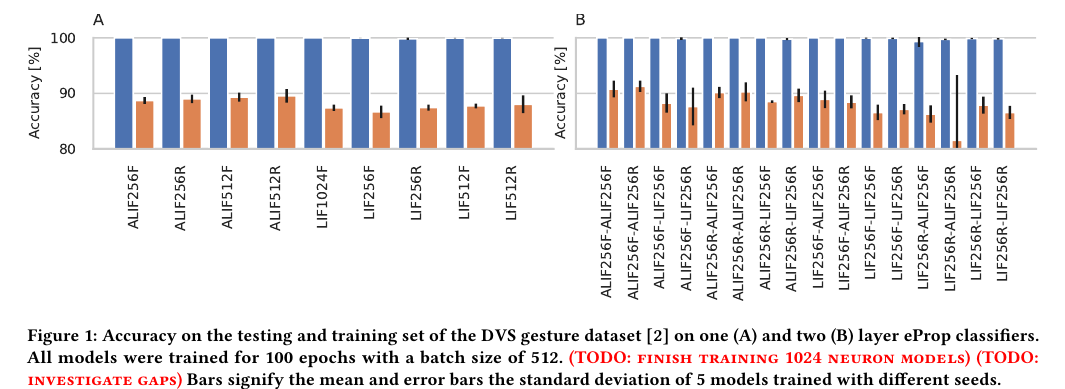
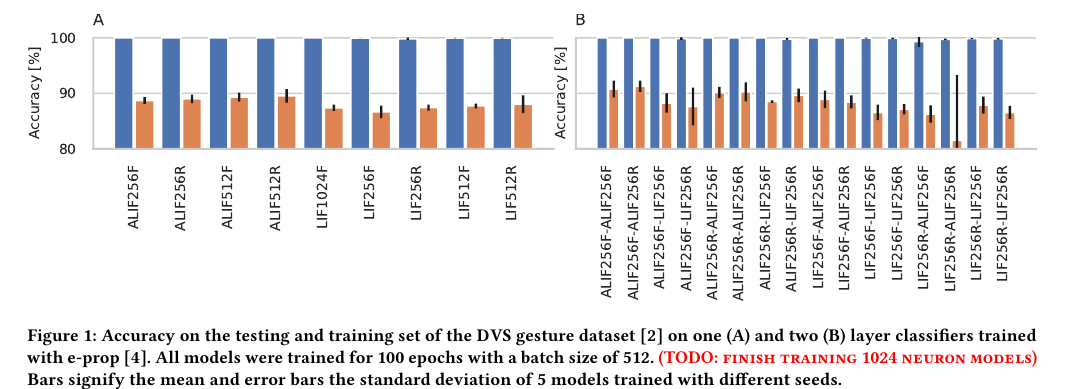
Before and after one commit to neworderofjamie/ml_genn_eprop_paper, a LaTeX paper (ml_genn_eprop.tex): part of page 4 of 5, cut so that both start at the same text. Compiled offline with pdfLaTeX.

Commit message:
caption tweak

```diff
--- a/ml_genn_eprop.tex
+++ b/ml_genn_eprop.tex
@@ -345,10 +345,9 @@ While mlGeNN does not depend on Tonic, it includes a \lstinline{preprocess_tonic
 \begin{figure*}[t]
   \centering
   \includegraphics{figures/dense_accuracy.pdf}
-  \caption{Accuracy on the testing and training set of the DVS gesture dataset~\citep{amir_low_2017} on one (A) and two (B) layer eProp classifiers.
+  \caption{Accuracy on the testing and training set of the DVS gesture dataset~\citep{amir_low_2017} on one (A) and two (B) layer classifiers trained with e-prop~\citep{Bellec2020}.
   All models were trained for 100 epochs with a batch size of 512.
   \todo{finish training 1024 neuron models}
-  \todo{investigate gaps}
   Bars signify the mean and error bars the standard deviation of 5 models trained with different seeds.}
   \label{fig:dense_accuracy}
 \end{figure*}
```
Also changed, not shown: ml_genn_eprop.pdf.
